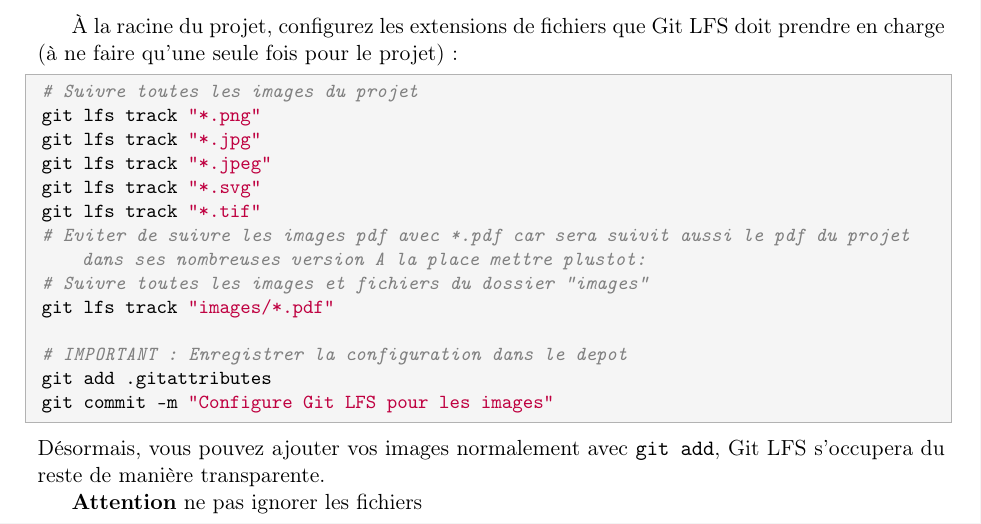
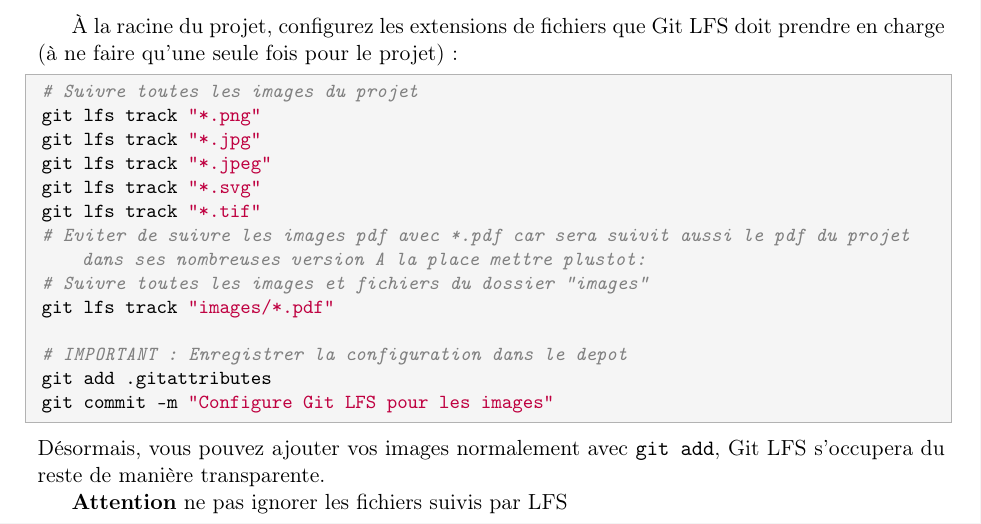
Before and after one commit to jojomelkateste/GitCollab, a LaTeX document (LePDF/guide_git.tex): part of page 7 of 11, cut so that both start at the same text. Compiled offline with pdfLaTeX.

Commit message:
Pour pouvoir tester les branches

```diff
--- a/LePDF/guide_git.tex
+++ b/LePDF/guide_git.tex
@@ -357,7 +357,7 @@ git commit -m "Configure Git LFS pour les images"
 \end{lstlisting}
 Désormais, vous pouvez ajouter vos images normalement avec \texttt{git add}, Git LFS s'occupera du reste de manière transparente.
 
-\textbf{Attention} ne pas ignorer les fichiers
+\textbf{Attention} ne pas ignorer les fichiers suivis par LFS
 %-------------------------------------------------------------------
 \section{Prévenir les conflits~: checklist}
 
```
